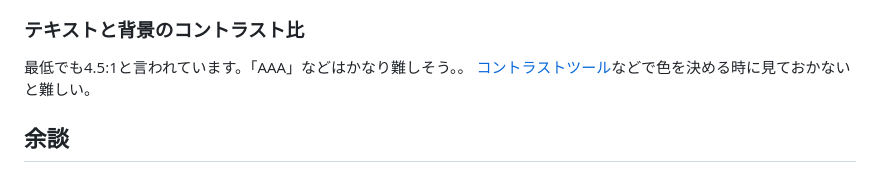
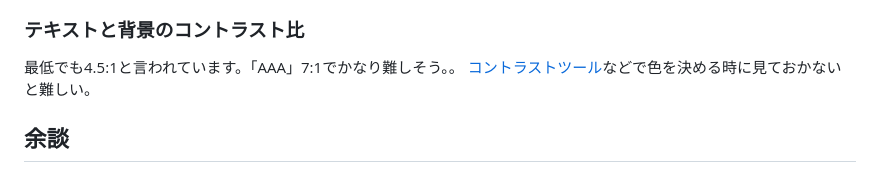
Before and after one commit to yuyuyusan/zenn-yu, a Markdown page: articles/web-accessibility.md, the part around the change printed below. Rendered like a GitHub page.

Commit message:
[update] 記事の修正

```diff
--- a/articles/web-accessibility.md
+++ b/articles/web-accessibility.md
@@ -120,7 +120,7 @@ headのtitleですね。SEOも考慮しなければいけない部分。。
 
 
 ### テキストと背景のコントラスト比
-最低でも4.5:1と言われています。「AAA」などはかなり難しそう。。
+最低でも4.5:1と言われています。「AAA」7:1でかなり難しそう。。
 [コントラストツール](https://lab.syncer.jp/Tool/Color-Contrast-Checker/)などで色を決める時に見ておかないと難しい。
 
 ## 余談
```
Also changed, not shown: other parts of articles/web-accessibility.md (+2 -2 lines).
